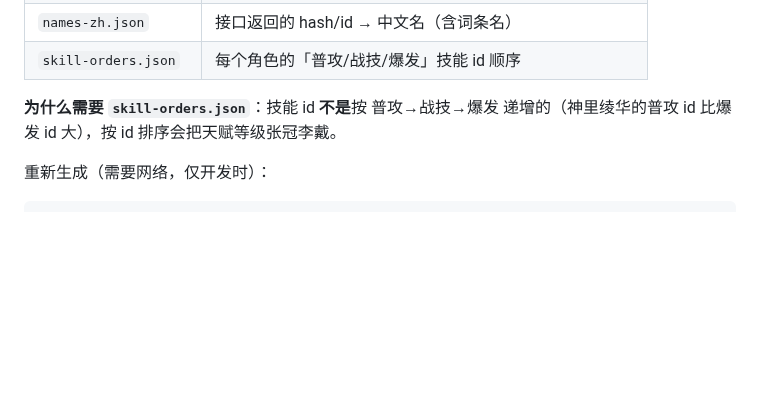
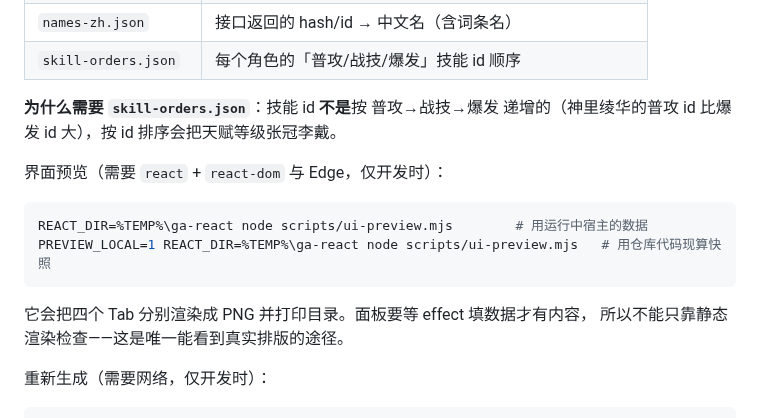
Before and after one commit to EagleClark/dsh-genshin-account, a Markdown page: README.md, the part around the change. GitHub-like rendering; blank space fills up the shorter version.

````diff
--- a/README.md
+++ b/README.md
@@ -136,6 +136,16 @@ dsh plugin --profile web add <仓库绝对路径>
 
 **为什么需要 `skill-orders.json`**：技能 id **不是**按 普攻→战技→爆发 递增的（神里绫华的普攻 id 比爆发 id 大），按 id 排序会把天赋等级张冠李戴。
 
+界面预览（需要 `react` + `react-dom` 与 Edge，仅开发时）：
+
+```sh
+REACT_DIR=%TEMP%\ga-react node scripts/ui-preview.mjs        # 用运行中宿主的数据
+PREVIEW_LOCAL=1 REACT_DIR=%TEMP%\ga-react node scripts/ui-preview.mjs   # 用仓库代码现算快照
+```
+
+它会把四个 Tab 分别渲染成 PNG 并打印目录。面板要等 effect 填数据才有内容，
+所以不能只靠静态渲染检查——这是唯一能看到真实排版的途径。
+
 重新生成（需要网络，仅开发时）：
 
 ```sh
````
Also changed, not shown: ui-1.png (added), 9 other files.
